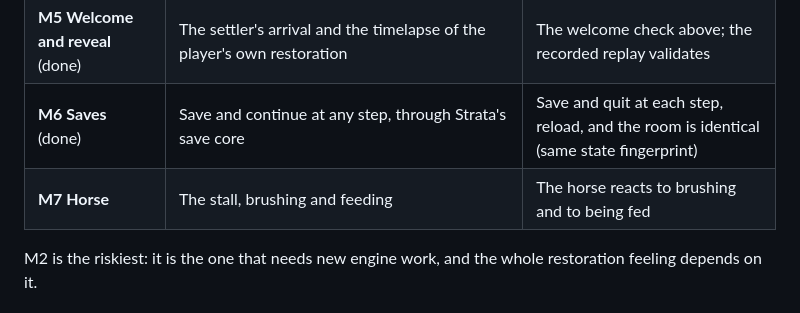
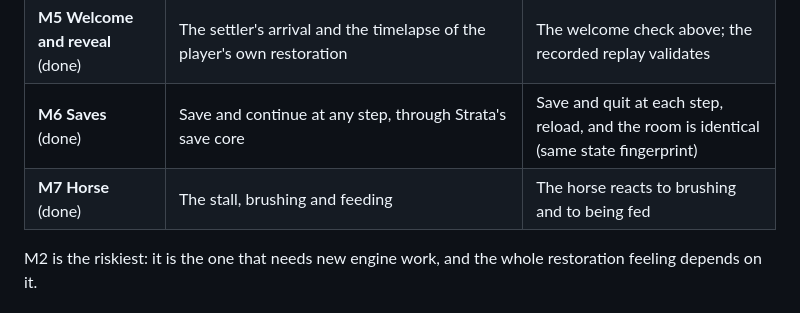
Before and after one commit to Preponderous-Software/kindling, a Markdown page: MVP.md, the part around the change. Rendered like a GitHub page.

```diff
--- a/MVP.md
+++ b/MVP.md
@@ -57,7 +57,7 @@ Each milestone ends in something that can be run or looked at.
 | **M4 Kindle** (done) | The fire ritual, firelight, a flickering flame and the candle | The kindle check above; a headless golden image of the lit room |
 | **M5 Welcome and reveal** (done) | The settler's arrival and the timelapse of the player's own restoration | The welcome check above; the recorded replay validates |
 | **M6 Saves** (done) | Save and continue at any step, through Strata's save core | Save and quit at each step, reload, and the room is identical (same state fingerprint) |
-| **M7 Horse** | The stall, brushing and feeding | The horse reacts to brushing and to being fed |
+| **M7 Horse** (done) | The stall, brushing and feeding | The horse reacts to brushing and to being fed |
 
 M2 is the riskiest: it is the one that needs new engine work, and the whole restoration feeling
 depends on it.
```
Also changed, not shown: ARCHITECTURE.md (+12 -5 lines), README.md (+16 -11 lines), docs/images/game-m7-mare.jpg (added), 4 other files.
